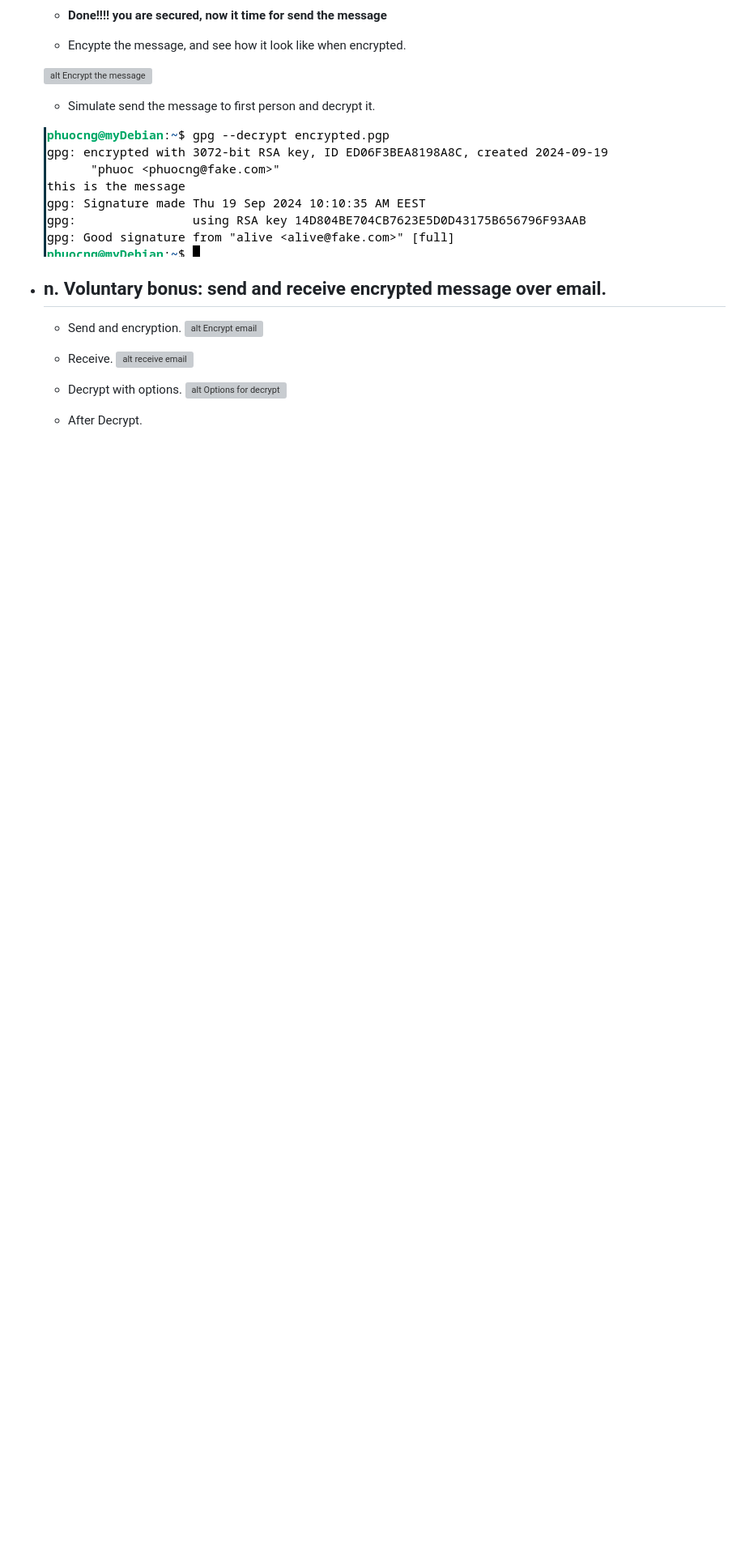
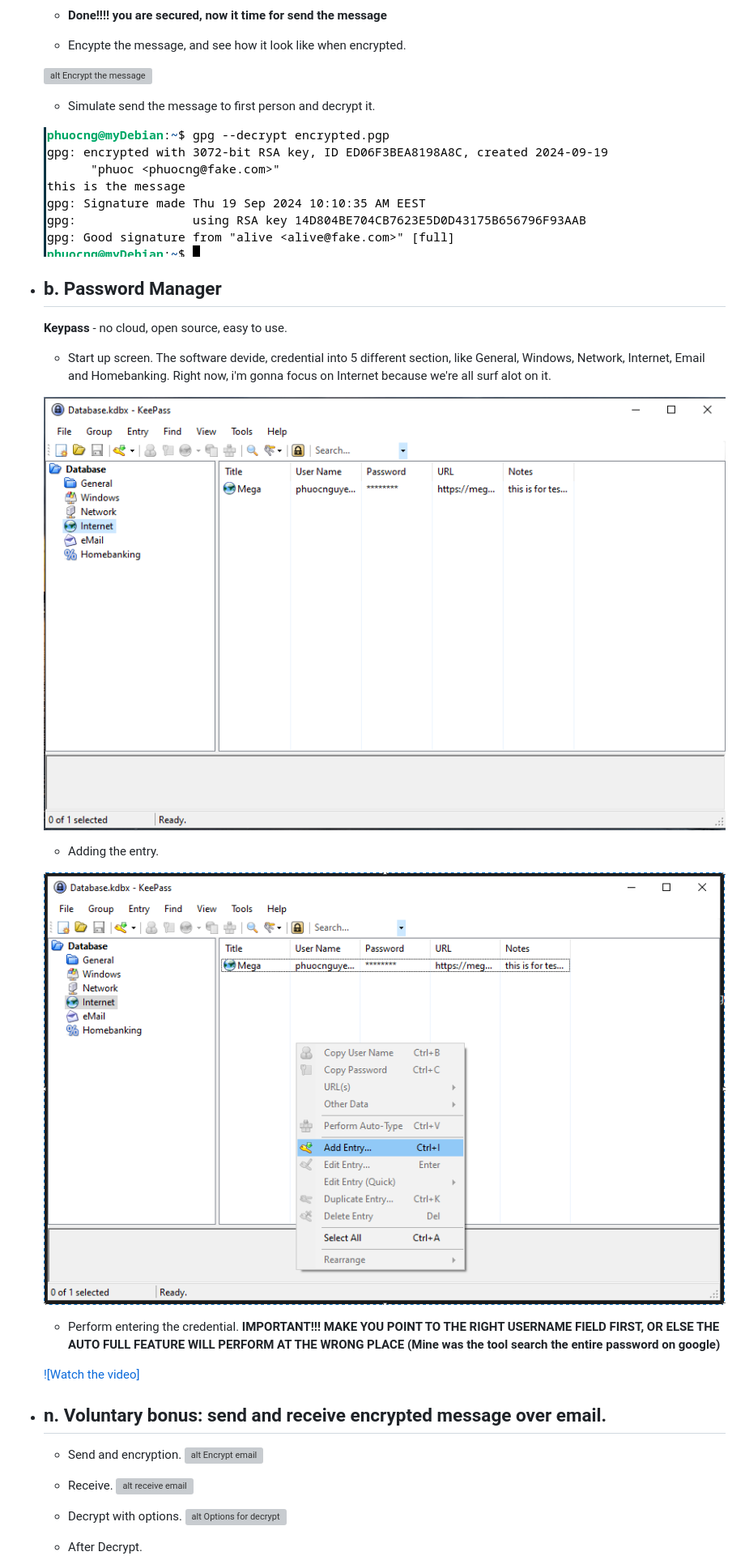
Before and after one commit to phuocnguyen2201/info-sec, a Markdown page: h5-Uryyb-Greb!.md, the part around the change printed below. Shown: that part at 81% size. GitHub-like rendering; pictures changed too: image/addentry.PNG (added), image/ui.PNG (added); blank space fills up the shorter version; grey boxes are pictures that could not be loaded.

Commit message:
update for h5 image

```diff
--- a/h5-Uryyb-Greb!.md
+++ b/h5-Uryyb-Greb!.md
@@ -106,6 +96,22 @@
     - Simulate send the message to first person and decrypt it.
 
     ![alt Descrypt the message](image/decrypt-the-message.png)
+* ## b. Password Manager
+
+    **Keypass** - no cloud, open source, easy to use.
+
+    - Start up screen. The software devide, credential into 5 different section, like General, Windows, Network, Internet, Email and Homebanking. Right now, i'm gonna focus on Internet because we're all surf alot on it.
+
+    ![alt Start-up the program](image/ui.PNG)
+
+    - Adding the entry.
+
+    ![alt Adding the entry](image/addentry.PNG)
+
+    - Perform entering the credential.
+    **IMPORTANT!!! MAKE YOU POINT TO THE RIGHT USERNAME FIELD FIRST, OR ELSE THE AUTO FULL FEATURE WILL PERFORM AT THE WRONG PLACE (Mine was the tool search the entire password on google)**
+
+    [![Watch the video]](https://youtu.be/56Bt6swV5I4)
 
 * ## n. Voluntary bonus: send and receive encrypted message over email.
 
```
Also changed, not shown: other parts of h5-Uryyb-Greb!.md (+0 -10 lines).
